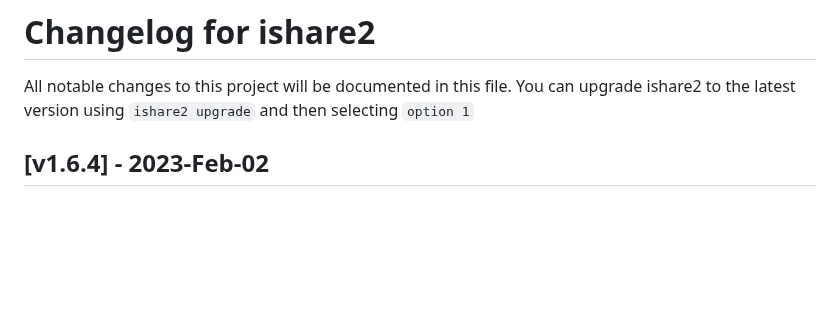
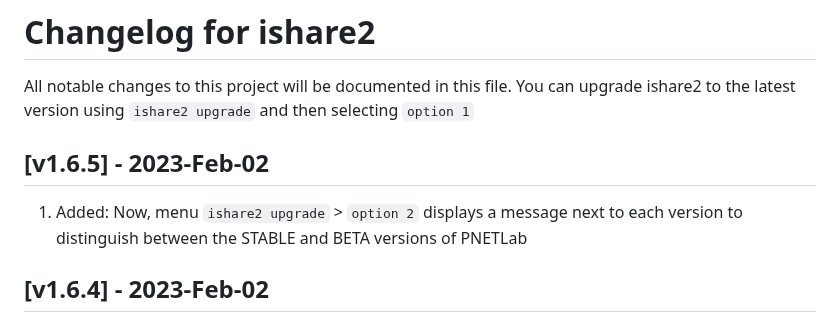
Before and after one commit to pnetlabrepo/ishare2, a Markdown page: CHANGELOG.md, the part around the change. Rendered like a GitHub page; blank space fills up the shorter version.

```diff
--- a/CHANGELOG.md
+++ b/CHANGELOG.md
@@ -1,5 +1,8 @@
 # Changelog for ishare2
 All notable changes to this project will be documented in this file. You can upgrade ishare2 to the latest version using `ishare2 upgrade` and then selecting `option 1`
+
+## [v1.6.5] - 2023-Feb-02
+1) Added: Now, menu `ishare2 upgrade` > `option 2` displays a message next to each version to distinguish between the STABLE and BETA versions of PNETLab
 
 ## [v1.6.4] - 2023-Feb-02
 1) Added: A new option was added to `ishare2 upgrade` > `option 2`: Now, it is possible to upgrade PNETLab from almost any version to v5.3.7 (Not possible for this case: 6.x to 5.3.7)
```
